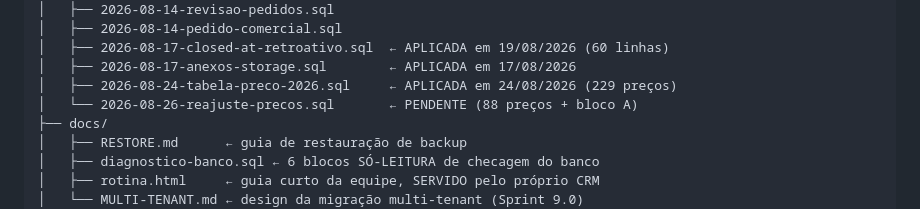
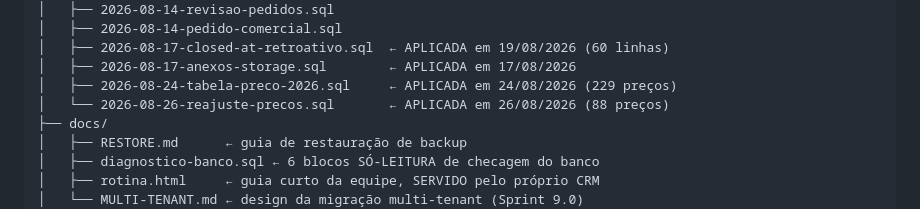
Before and after one commit to IgorKlech/crm-adiblock, a Markdown page: CLAUDE.md, the part around the change. Drawn GitHub-style.

Commit message:
docs: migration de precos 26/08 aplicada (88 linhas)
Conferencia do bloco 3 devolveu 233 · 88 · 233 · 0 — os 88 precos entraram e
a margem invertida do LIKTIVE ACEP UF, arrastada desde agosto, foi corrigida
junto (o bloco 2 grava OFFICE 10,30 / PJ 10,91).

Co-Authored-By: Claude Opus 5 <noreply@anthropic.com>

```diff
--- a/CLAUDE.md
+++ b/CLAUDE.md
@@ -818,7 +818,7 @@ crm-adiblock/
 │   ├── 2026-08-17-closed-at-retroativo.sql  ← APLICADA em 19/08/2026 (60 linhas)
 │   ├── 2026-08-17-anexos-storage.sql        ← APLICADA em 17/08/2026
 │   ├── 2026-08-24-tabela-preco-2026.sql     ← APLICADA em 24/08/2026 (229 preços)
-│   └── 2026-08-26-reajuste-precos.sql       ← PENDENTE (88 preços + bloco A)
+│   └── 2026-08-26-reajuste-precos.sql       ← APLICADA em 26/08/2026 (88 preços)
 ├── docs/
 │   ├── RESTORE.md      ← guia de restauração de backup
 │   ├── diagnostico-banco.sql ← 6 blocos SÓ-LEITURA de checagem do banco
```
